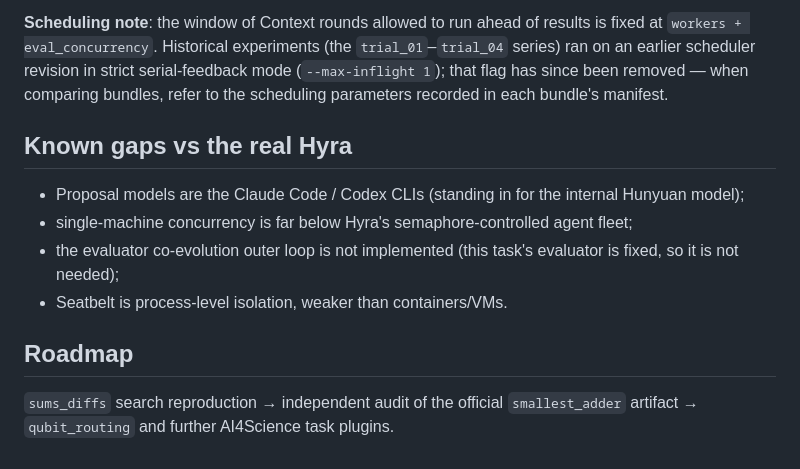
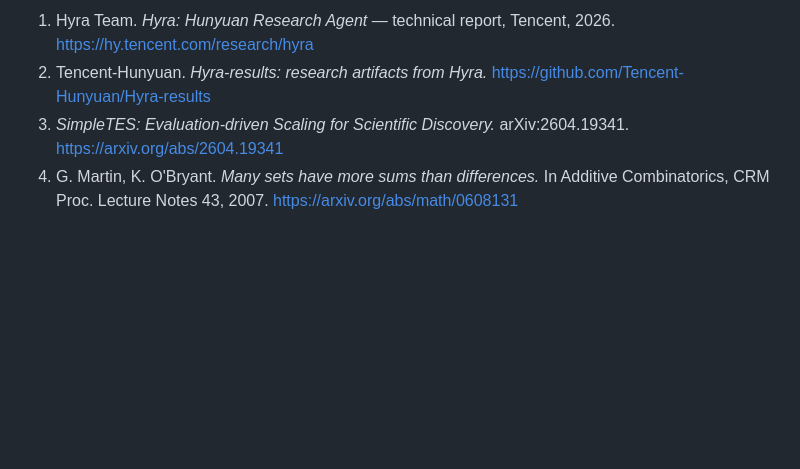
Before and after one commit to MrSteeeve/OpenHyra, a Markdown page: README.md, the part around one of its changes. Rendered like a GitHub page; blank space fills up the shorter version.

Commit message:
README: results comparison table, simplified structure, references

```diff
--- a/README.md
+++ b/README.md
@@ -99,22 +90,9 @@ counterexamples and failure logs alike.
-**Scheduling note**: the window of Context rounds allowed to run ahead of
-results is fixed at `workers + eval_concurrency`. Historical experiments (the
-`trial_01`–`trial_04` series) ran on an earlier scheduler revision in strict
-serial-feedback mode (`--max-inflight 1`); that flag has since been removed —
-when comparing bundles, refer to the scheduling parameters recorded in each
-bundle's manifest.
-
-## Known gaps vs the real Hyra
-
-- Proposal models are the Claude Code / Codex CLIs (standing in for the
-  internal Hunyuan model);
-- single-machine concurrency is far below Hyra's semaphore-controlled agent
-  fleet;
-- the evaluator co-evolution outer loop is not implemented (this task's
-  evaluator is fixed, so it is not needed);
-- Seatbelt is process-level isolation, weaker than containers/VMs.
-
-## Roadmap
-
-`sums_diffs` search reproduction → independent audit of the official
-`smallest_adder` artifact → `qubit_routing` and further AI4Science task
-plugins.
+1. Hyra Team. *Hyra: Hunyuan Research Agent* — technical report, Tencent, 2026.
+   <https://hy.tencent.com/research/hyra>
+2. Tencent-Hunyuan. *Hyra-results: research artifacts from Hyra.*
+   <https://github.com/Tencent-Hunyuan/Hyra-results>
+3. *SimpleTES: Evaluation-driven Scaling for Scientific Discovery.*
+   arXiv:2604.19341. <https://arxiv.org/abs/2604.19341>
+4. G. Martin, K. O'Bryant. *Many sets have more sums than differences.*
+   In Additive Combinatorics, CRM Proc. Lecture Notes 43, 2007.
+   <https://arxiv.org/abs/math/0608131>
```
Also changed, not shown: other parts of README.md (+60 -69 lines), README.zh-CN.md (+59 -68 lines).
